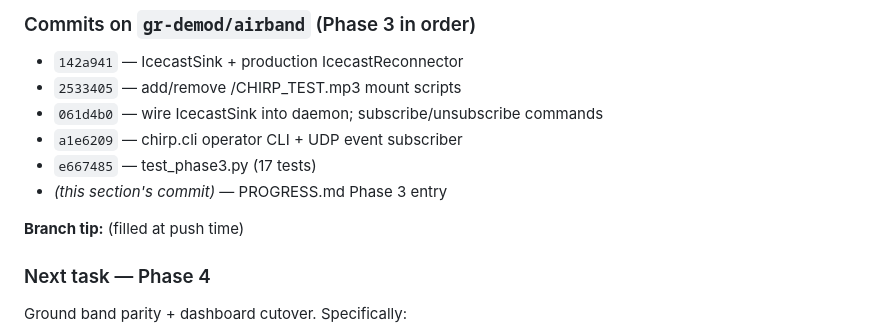
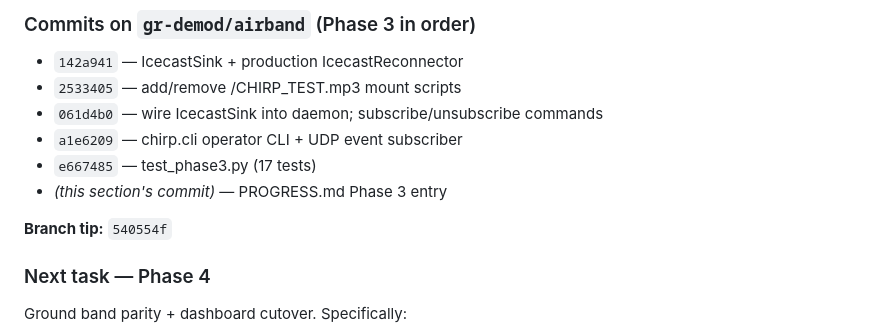
Before and after one commit to willminkoff/scannerproject, a Markdown page: chirp/PROGRESS.md, the part around the change. Drawn GitHub-style.

Commit message:
chirp(phase3): fill branch tip SHA in PROGRESS.md

```diff
--- a/chirp/PROGRESS.md
+++ b/chirp/PROGRESS.md
@@ -648,7 +648,7 @@ mount-name list in `icecast.xml`, same active sources, same listener counts.
 - `e667485` — test_phase3.py (17 tests)
 - *(this section's commit)* — PROGRESS.md Phase 3 entry
 
-**Branch tip:** (filled at push time)
+**Branch tip:** `540554f`
 
 ### Next task — Phase 4
 
```
